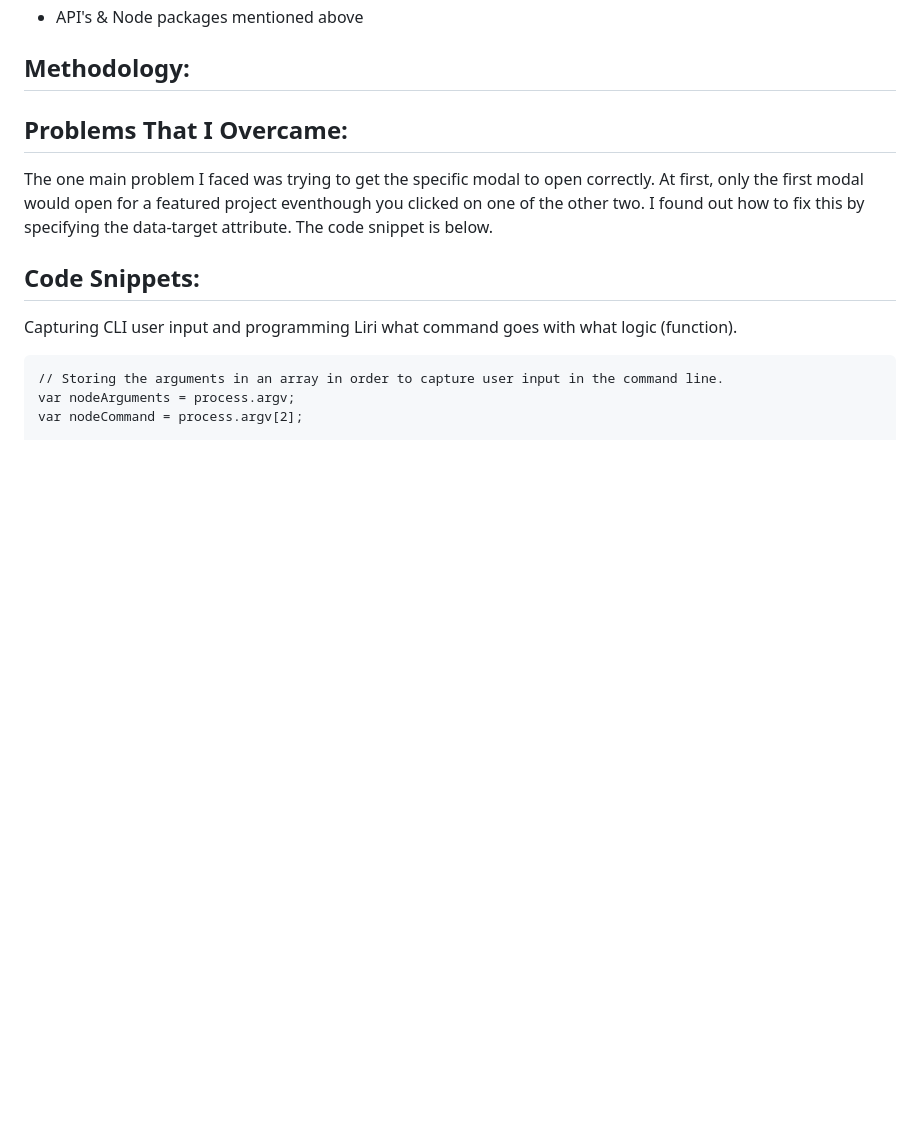
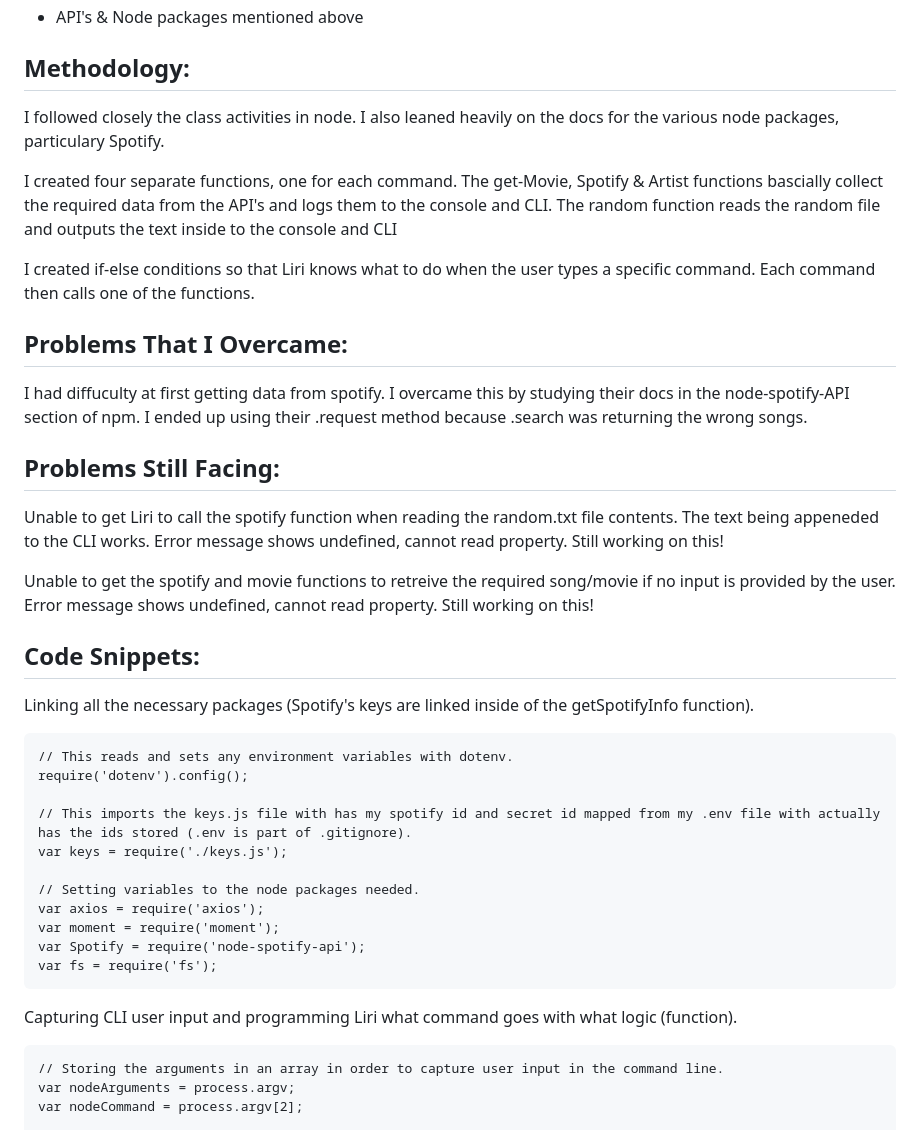
Before and after one commit to Olisun/-liri-node-app, a Markdown page: README.md, the part around the change printed below. Rendered like a GitHub page; blank space fills up the shorter version.

````diff
--- a/README.md
+++ b/README.md
@@ -55,11 +63,38 @@ What Each Command Does.
 
 ## Methodology:
 
+I followed closely the class activities in node. I also leaned heavily on the docs for the various node packages, particulary Spotify.
+
+I created four separate functions, one for each command.  The get-Movie, Spotify & Artist functions bascially collect the required data from the API's and logs them to the console and CLI. The random function reads the random file and outputs the text inside to the console and CLI
+
+I created if-else conditions so that Liri knows what to do when the user types a specific command. Each command then calls one of the functions.
+
 ## Problems That I Overcame:
 
-The one main problem I faced was trying to get the specific modal to open correctly. At first, only the first modal would open for a featured project eventhough you clicked on one of the other two. I found out how to fix this by specifying the data-target attribute. The code snippet is below.
+I had diffuculty at first getting data from spotify. I overcame this by studying their docs in the node-spotify-API section of npm. I ended up using their .request method because .search was returning the wrong songs.
+
+## Problems Still Facing:
+
+Unable to get Liri to call the spotify function when reading the random.txt file contents. The text being appeneded to the CLI works. Error message shows undefined, cannot read property. Still working on this!
+
+Unable to get the spotify and movie functions to retreive the required song/movie if no input is provided by the user. Error message shows undefined, cannot read property. Still working on this!
 
 ## Code Snippets:
+
+Linking all the necessary packages (Spotify's keys are linked inside of the getSpotifyInfo function).
+```
+// This reads and sets any environment variables with dotenv.
+require('dotenv').config();
+
+// This imports the keys.js file with has my spotify id and secret id mapped from my .env file with actually has the ids stored (.env is part of .gitignore).
+var keys = require('./keys.js');
+
+// Setting variables to the node packages needed.
+var axios = require('axios');
+var moment = require('moment');
+var Spotify = require('node-spotify-api');
+var fs = require('fs');
+```
 
 Capturing CLI user input and programming Liri what command goes with what logic (function).
 ```
````
Also changed, not shown: other parts of README.md (+79 -2 lines), images/screen-shot-concert-this.png, images/screen-shot-main.png (added), 6 other files.
